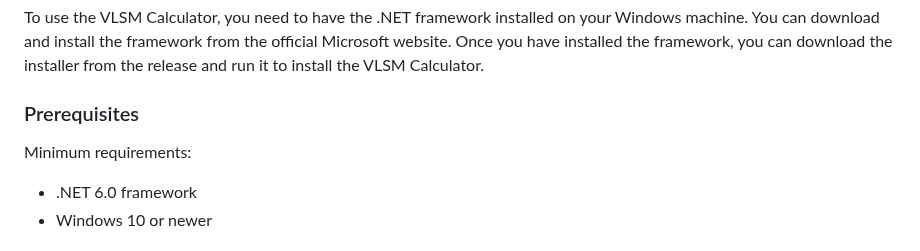
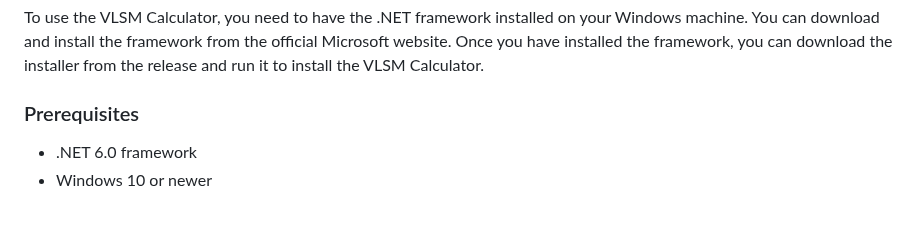
Before and after one commit to RespectMathias/VLSMistique, a Markdown page: README.md, the part around the change. GitHub-like rendering; blank space fills up the shorter version.

```diff
--- a/README.md
+++ b/README.md
@@ -90,7 +90,6 @@ To use the VLSM Calculator, you need to have the .NET framework installed on you
 
 ### Prerequisites
 
-Minimum requirements:
 * .NET 6.0 framework
 * Windows 10 or newer
 
```
